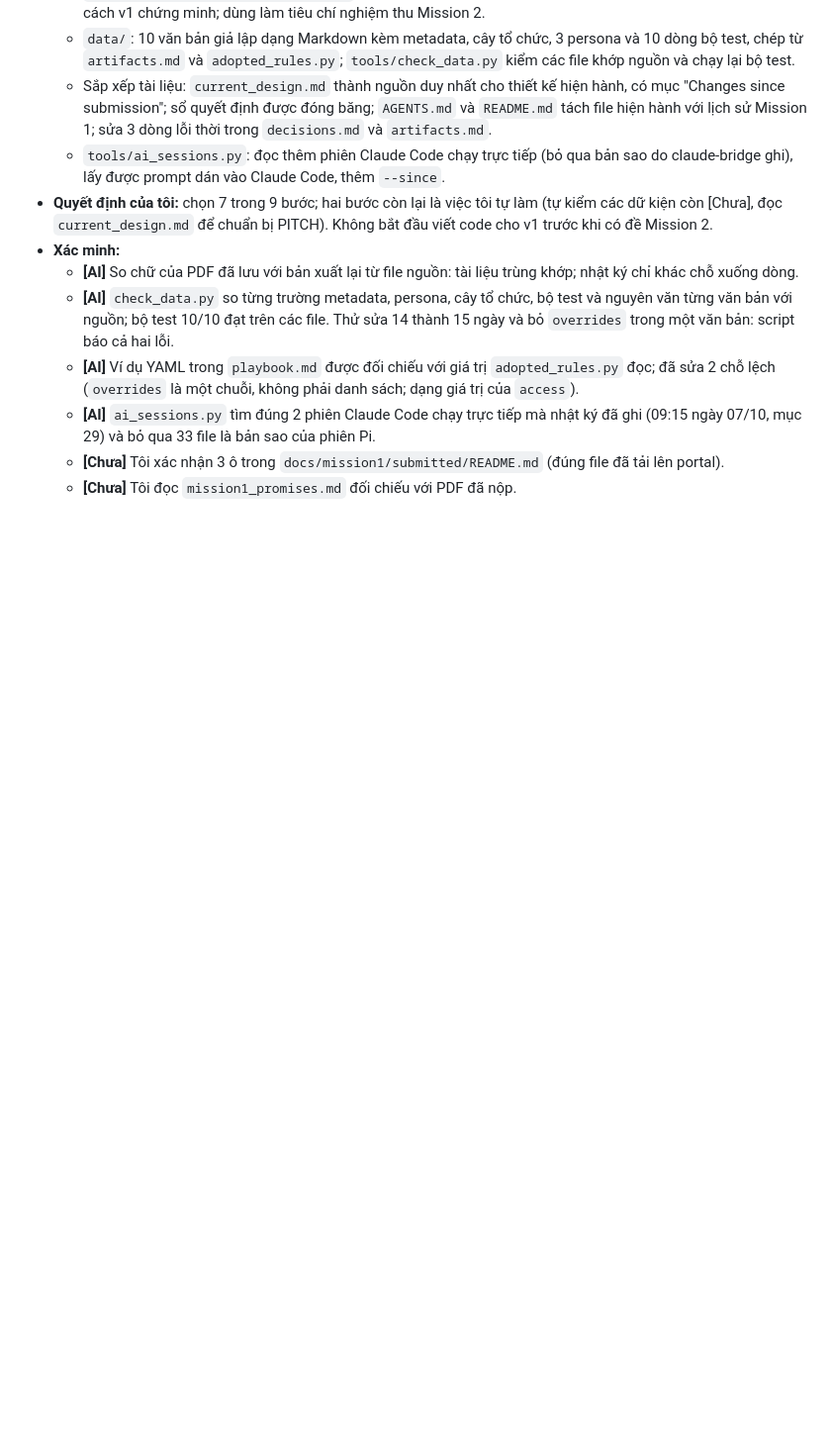
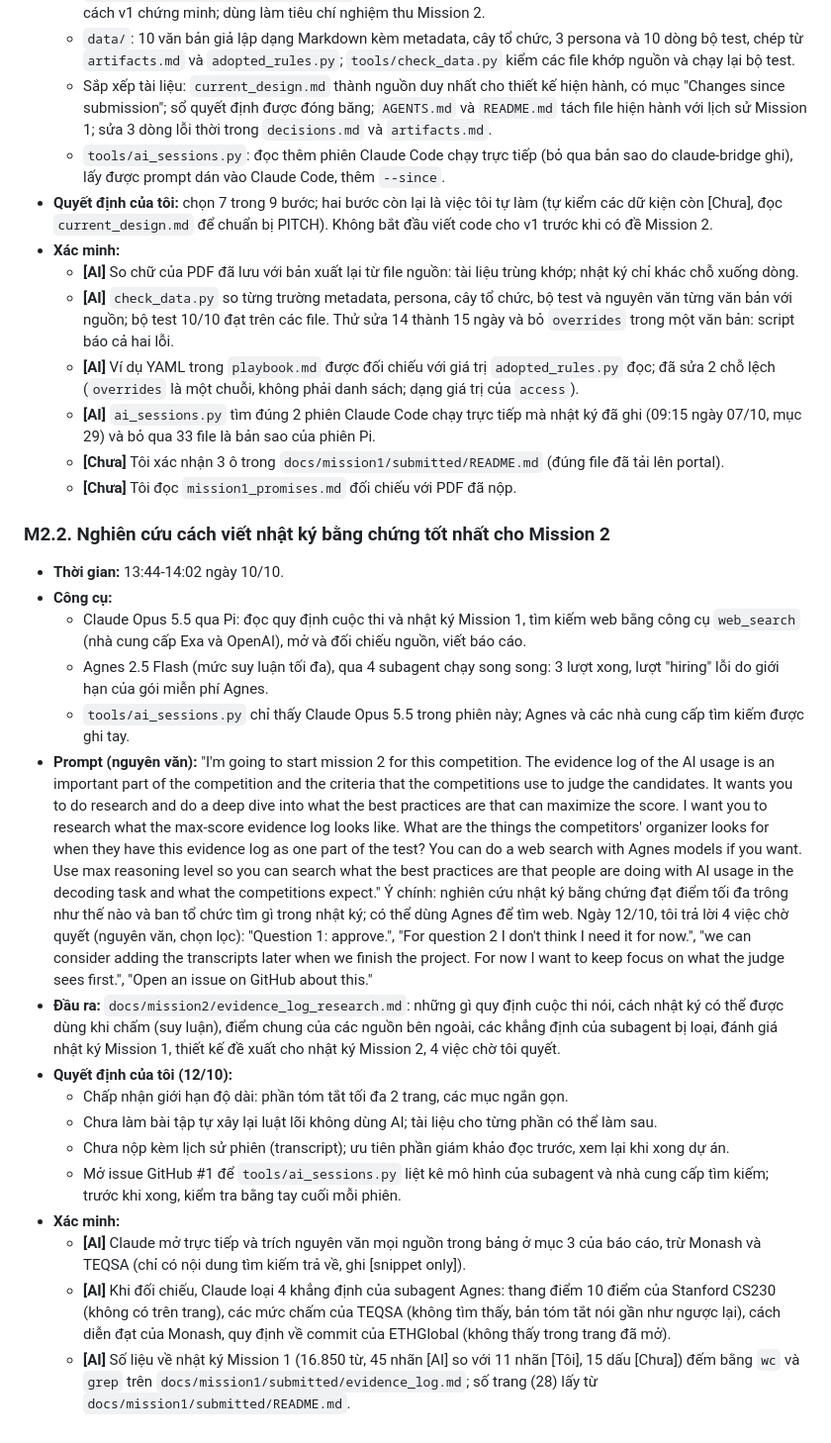
Before and after one commit to Park-Hip/next-gen-2026, a Markdown page: evidence_log.md, the part around the change. Shown at 99% size. Drawn GitHub-style; blank space fills up the shorter version.

Commit message:
Mission 2 prep: evidence log research and Hiep's decisions on the Mission 2 log design

```diff
--- a/evidence_log.md
+++ b/evidence_log.md
@@ -886,3 +886,24 @@ Mục được đánh số M2.1, M2.2, ... để không trùng với Mission 1.
   - **[AI]** `ai_sessions.py` tìm đúng 2 phiên Claude Code chạy trực tiếp mà nhật ký đã ghi (09:15 ngày 07/10, mục 29) và bỏ qua 33 file là bản sao của phiên Pi.
   - **[Chưa]** Tôi xác nhận 3 ô trong `docs/mission1/submitted/README.md` (đúng file đã tải lên portal).
   - **[Chưa]** Tôi đọc `mission1_promises.md` đối chiếu với PDF đã nộp.
+
+### M2.2. Nghiên cứu cách viết nhật ký bằng chứng tốt nhất cho Mission 2
+
+- **Thời gian:** 13:44-14:02 ngày 10/10.
+- **Công cụ:**
+  - Claude Opus 5.5 qua Pi: đọc quy định cuộc thi và nhật ký Mission 1, tìm kiếm web bằng công cụ `web_search` (nhà cung cấp Exa và OpenAI), mở và đối chiếu nguồn, viết báo cáo.
+  - Agnes 2.5 Flash (mức suy luận tối đa), qua 4 subagent chạy song song: 3 lượt xong, lượt "hiring" lỗi do giới hạn của gói miễn phí Agnes.
+  - `tools/ai_sessions.py` chỉ thấy Claude Opus 5.5 trong phiên này; Agnes và các nhà cung cấp tìm kiếm được ghi tay.
+- **Prompt (nguyên văn):** "I'm going to start mission 2 for this competition. The evidence log of the AI usage is an important part of the competition and the criteria that the competitions use to judge the candidates. It wants you to do research and do a deep dive into what the best practices are that can maximize the score. I want you to research what the max-score evidence log looks like. What are the things the competitors' organizer looks for when they have this evidence log as one part of the test? You can do a web search with Agnes models if you want. Use max reasoning level so you can search what the best practices are that people are doing with AI usage in the decoding task and what the competitions expect."
+  Ý chính: nghiên cứu nhật ký bằng chứng đạt điểm tối đa trông như thế nào và ban tổ chức tìm gì trong nhật ký; có thể dùng Agnes để tìm web.
+  Ngày 12/10, tôi trả lời 4 việc chờ quyết (nguyên văn, chọn lọc): "Question 1: approve.", "For question 2 I don't think I need it for now.", "we can consider adding the transcripts later when we finish the project. For now I want to keep focus on what the judge sees first.", "Open an issue on GitHub about this."
+- **Đầu ra:** `docs/mission2/evidence_log_research.md`: những gì quy định cuộc thi nói, cách nhật ký có thể được dùng khi chấm (suy luận), điểm chung của các nguồn bên ngoài, các khẳng định của subagent bị loại, đánh giá nhật ký Mission 1, thiết kế đề xuất cho nhật ký Mission 2, 4 việc chờ tôi quyết.
+- **Quyết định của tôi (12/10):**
+  - Chấp nhận giới hạn độ dài: phần tóm tắt tối đa 2 trang, các mục ngắn gọn.
+  - Chưa làm bài tập tự xây lại luật lõi không dùng AI; tài liệu cho từng phần có thể làm sau.
+  - Chưa nộp kèm lịch sử phiên (transcript); ưu tiên phần giám khảo đọc trước, xem lại khi xong dự án.
+  - Mở issue GitHub #1 để `tools/ai_sessions.py` liệt kê mô hình của subagent và nhà cung cấp tìm kiếm; trước khi xong, kiểm tra bằng tay cuối mỗi phiên.
+- **Xác minh:**
+  - **[AI]** Claude mở trực tiếp và trích nguyên văn mọi nguồn trong bảng ở mục 3 của báo cáo, trừ Monash và TEQSA (chỉ có nội dung tìm kiếm trả về, ghi [snippet only]).
+  - **[AI]** Khi đối chiếu, Claude loại 4 khẳng định của subagent Agnes: thang điểm 10 điểm của Stanford CS230 (không có trên trang), các mức chấm của TEQSA (không tìm thấy, bản tóm tắt nói gần như ngược lại), cách diễn đạt của Monash, quy định về commit của ETHGlobal (không thấy trong trang đã mở).
+  - **[AI]** Số liệu về nhật ký Mission 1 (16.850 từ, 45 nhãn [AI] so với 11 nhãn [Tôi], 15 dấu [Chưa]) đếm bằng `wc` và `grep` trên `docs/mission1/submitted/evidence_log.md`; số trang (28) lấy từ `docs/mission1/submitted/README.md`.
```
Also changed, not shown: docs/mission1/playbook.md (+2 -0 lines), docs/mission2/evidence_log_research.md (added, +172 -0 lines).
